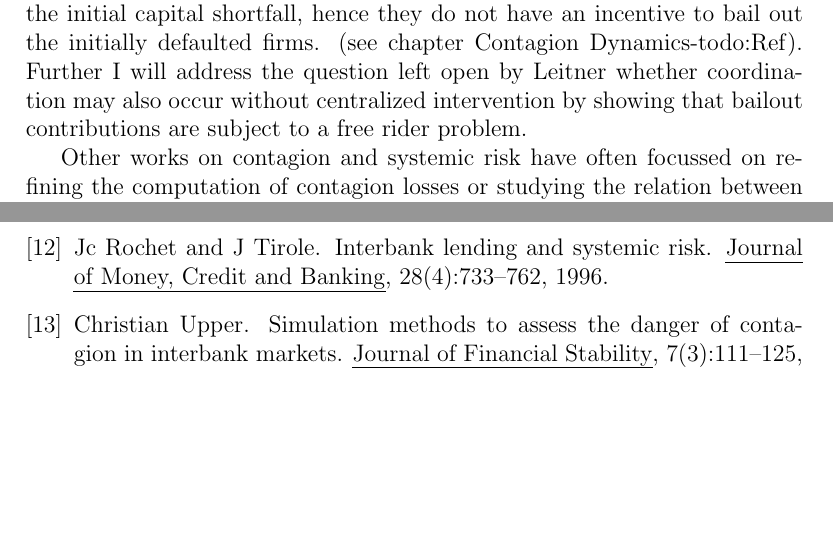
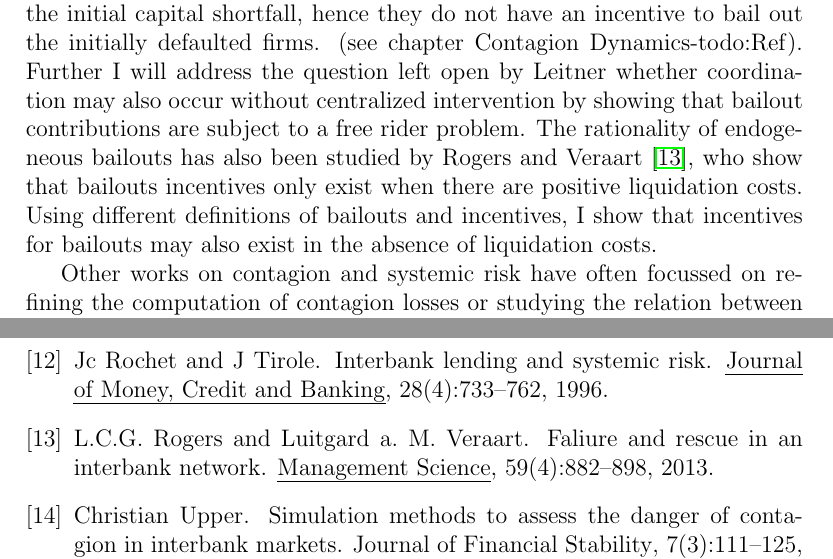
Before and after one commit to 7brunner/SysRiskWelfare, a LaTeX paper (main.tex): two parts of pages 3 and 15 of 18 before the commit and two parts of pages 3 and 16 of 19 after it, joined at a grey line, cut so that both start at the same text, the shorter picture padded with empty space. Compiled offline with pdfLaTeX.

Commit message:
Rogers/Veraart in der Einleitung erwaehnt

```diff
--- a/main.tex
+++ b/main.tex
@@ -39,7 +39,7 @@ The scenario studied in this paper is the 'canonical second' after the default o
 
 This paper builds on a rich strand of literature on contagion and systemic risk. Early works on contagion include Rochet and Tirole \cite{Rochet1996}, who investigate the incentives of a central bank for assisting failing banks, and Allen and Gale \cite{Allen2000}. Allen and Gale build on the model developed by Diamond and Dybvig \cite{Diamond1983} in their seminal contribution and use it to show that a system of interlinked financial institutions is subject to the threat of contagion. They show that, for a system of four banks, a complete network structure of lending relationships is more stable than a ring-shaped network structure because of risk sharing benefits. However, their model is not suited to compute the actual contagion losses faced by firms in a contagion scenario. This is a difficult endeavour because default cascades may reach debtors of already insolvent firms, necessitating a re-evaluation of recovery rates for all their creditors. Eisenberg and Noe \cite{Eisenberg2001} present a model that allows computing the equilibrium solution after accounting for all higher-order contagion effects. They show that a unique solution always exists and present an algorithm that converges to the solution after a finite number of iterations. However, their model does not account for behavioural effects as firms do not react to the threat of a default cascade and take no actions to prevent it. I will build on the model of Eisenberg and Noe and extend it to include the aforementioned behavioural aspects.
 
-The potential effects of bailouts have been studied in Leitner \cite{Leitner2005}. Building on the model of Allen and Gale, Leitner studies the potential benefits of contagion by arguing that the threat of contagion may induce solvent firms to bail out defaulted firms. Assuming that bailouts are guaranteed, firms can engage in optimal risk sharing and thus improve total welfare. I will argue in this paper that the aggregate observation that it may be collectively beneficial for a group of firms to bail out other firms loses significance when looking at the disaggregate level of individual firms because of an interesting feature of contagion effects: while firms that are pushed into default through contagion effects typically do not have enough capital collectively to perform a bailout, the sum of losses faced by surviving firms typically is less than the initial capital shortfall, hence they do not have an incentive to bail out the initially defaulted firms. (see chapter Contagion Dynamics-todo:Ref). Further I will address the question left open by Leitner whether coordination may also occur without centralized intervention by showing that bailout contributions are subject to a free rider problem.
+The potential effects of bailouts have been studied in Leitner \cite{Leitner2005}. Building on the model of Allen and Gale, Leitner studies the potential benefits of contagion by arguing that the threat of contagion may induce solvent firms to bail out defaulted firms. Assuming that bailouts are guaranteed, firms can engage in optimal risk sharing and thus improve total welfare. I will argue in this paper that the aggregate observation that it may be collectively beneficial for a group of firms to bail out other firms loses significance when looking at the disaggregate level of individual firms because of an interesting feature of contagion effects: while firms that are pushed into default through contagion effects typically do not have enough capital collectively to perform a bailout, the sum of losses faced by surviving firms typically is less than the initial capital shortfall, hence they do not have an incentive to bail out the initially defaulted firms. (see chapter Contagion Dynamics-todo:Ref). Further I will address the question left open by Leitner whether coordination may also occur without centralized intervention by showing that bailout contributions are subject to a free rider problem. The rationality of endogeneous bailouts has also been studied by Rogers and Veraart \cite{Rogers2013}, who show that bailouts incentives only exist when there are positive liquidation costs. Using different definitions of bailouts and incentives, I show that incentives for bailouts may also exist in the absence of liquidation costs.
 
 Other works on contagion and systemic risk have often focussed on refining the computation of contagion losses or studying the relation between network structure and contagion properties. Upper \cite{Upper2011} provides an overview of the former branch, examples of the latter include Gai and Kapadia \cite{Gai2010}, Nier et al. \cite{Nier2008} and Iori et al. \cite{Iori2006}. Cordella and Yeyati \cite{Cordella2003} argue that the 'value effect' of bank bailouts outweighs the moral hazard effects.
 
```
